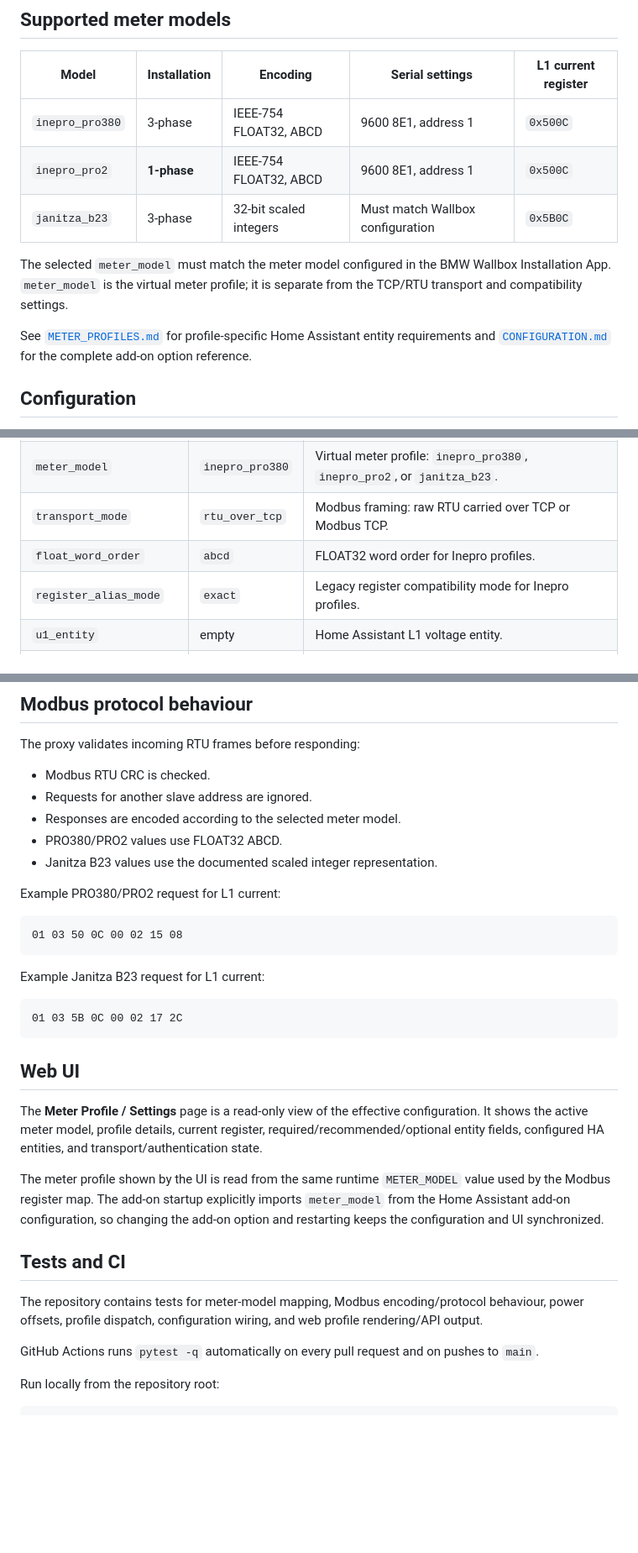
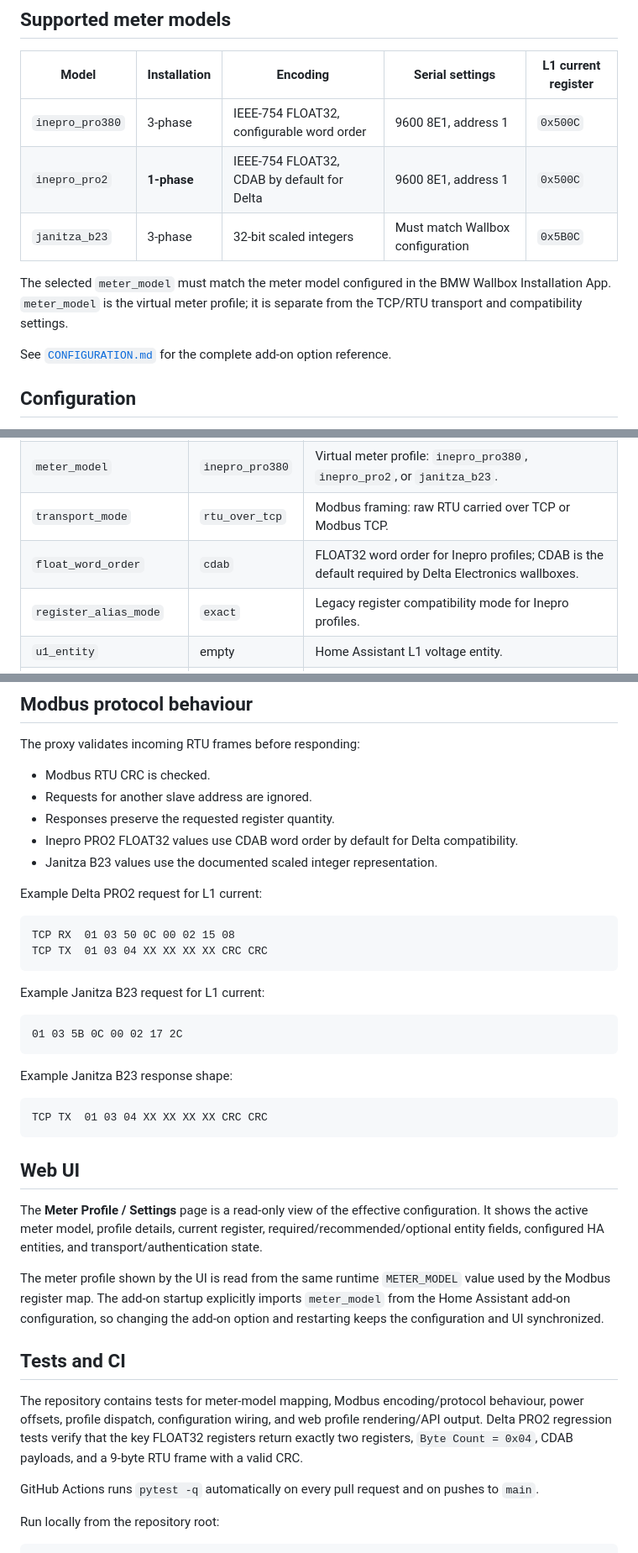
Before and after one commit to romulocintra/bmw_wallboxproxy, a Markdown page: README.md, 3 parts joined by grey strips. Shown at 84% size. Drawn GitHub-style; blank space fills up the shorter version.

````diff
--- a/README.md
+++ b/README.md
@@ -8,13 +8,13 @@ This fork is intended for testing and installations where the enhanced meter-mod
 
 | Model | Installation | Encoding | Serial settings | L1 current register |
 |---|---|---|---|---|
-| `inepro_pro380` | 3-phase | IEEE-754 FLOAT32, ABCD | 9600 8E1, address 1 | `0x500C` |
-| `inepro_pro2` | **1-phase** | IEEE-754 FLOAT32, ABCD | 9600 8E1, address 1 | `0x500C` |
+| `inepro_pro380` | 3-phase | IEEE-754 FLOAT32, configurable word order | 9600 8E1, address 1 | `0x500C` |
+| `inepro_pro2` | **1-phase** | IEEE-754 FLOAT32, CDAB by default for Delta | 9600 8E1, address 1 | `0x500C` |
 | `janitza_b23` | 3-phase | 32-bit scaled integers | Must match Wallbox configuration | `0x5B0C` |
 
 The selected `meter_model` must match the meter model configured in the BMW Wallbox Installation App. `meter_model` is the virtual meter profile; it is separate from the TCP/RTU transport and compatibility settings.
 
-See [`METER_PROFILES.md`](METER_PROFILES.md) for profile-specific Home Assistant entity requirements and [`CONFIGURATION.md`](CONFIGURATION.md) for the complete add-on option reference.
+See [`CONFIGURATION.md`](CONFIGURATION.md) for the complete add-on option reference.
 
 ## Configuration
 
@@ -27,7 +27,7 @@ The Home Assistant add-on configuration is the source of truth. Change options i
 | `ha_token` | empty | Optional Home Assistant long-lived token; Supervisor mode normally uses the Supervisor token instead. |
 | `meter_model` | `inepro_pro380` | Virtual meter profile: `inepro_pro380`, `inepro_pro2`, or `janitza_b23`. |
 | `transport_mode` | `rtu_over_tcp` | Modbus framing: raw RTU carried over TCP or Modbus TCP. |
-| `float_word_order` | `abcd` | FLOAT32 word order for Inepro profiles. |
+| `float_word_order` | `cdab` | FLOAT32 word order for Inepro profiles; CDAB is the default required by Delta Electronics wallboxes. |
 | `register_alias_mode` | `exact` | Legacy register compatibility mode for Inepro profiles. |
 | `u1_entity` | empty | Home Assistant L1 voltage entity. |
 | `u2_entity` | empty | Home Assistant L2 voltage entity. |
@@ -159,20 +181,27 @@ The proxy validates incoming RTU frames before responding:
 
 - Modbus RTU CRC is checked.
 - Requests for another slave address are ignored.
-- Responses are encoded according to the selected meter model.
-- PRO380/PRO2 values use FLOAT32 ABCD.
+- Responses preserve the requested register quantity.
+- Inepro PRO2 FLOAT32 values use CDAB word order by default for Delta compatibility.
 - Janitza B23 values use the documented scaled integer representation.
 
-Example PRO380/PRO2 request for L1 current:
+Example Delta PRO2 request for L1 current:
 
 ```text
-01 03 50 0C 00 02 15 08
+TCP RX  01 03 50 0C 00 02 15 08
+TCP TX  01 03 04 XX XX XX XX CRC CRC
 ```
 
 Example Janitza B23 request for L1 current:
 
 ```text
 01 03 5B 0C 00 02 17 2C
+```
+
+Example Janitza B23 response shape:
+
+```text
+TCP TX  01 03 04 XX XX XX XX CRC CRC
 ```
 
 ## Web UI
@@ -183,7 +212,7 @@ The meter profile shown by the UI is read from the same runtime `METER_MODEL` va
 
 ## Tests and CI
 
-The repository contains tests for meter-model mapping, Modbus encoding/protocol behaviour, power offsets, profile dispatch, configuration wiring, and web profile rendering/API output.
+The repository contains tests for meter-model mapping, Modbus encoding/protocol behaviour, power offsets, profile dispatch, configuration wiring, and web profile rendering/API output. Delta PRO2 regression tests verify that the key FLOAT32 registers return exactly two registers, `Byte Count = 0x04`, CDAB payloads, and a 9-byte RTU frame with a valid CRC.
 
 GitHub Actions runs `pytest -q` automatically on every pull request and on pushes to `main`.
 
````
Also changed, not shown: other parts of README.md (+33 -10 lines).
